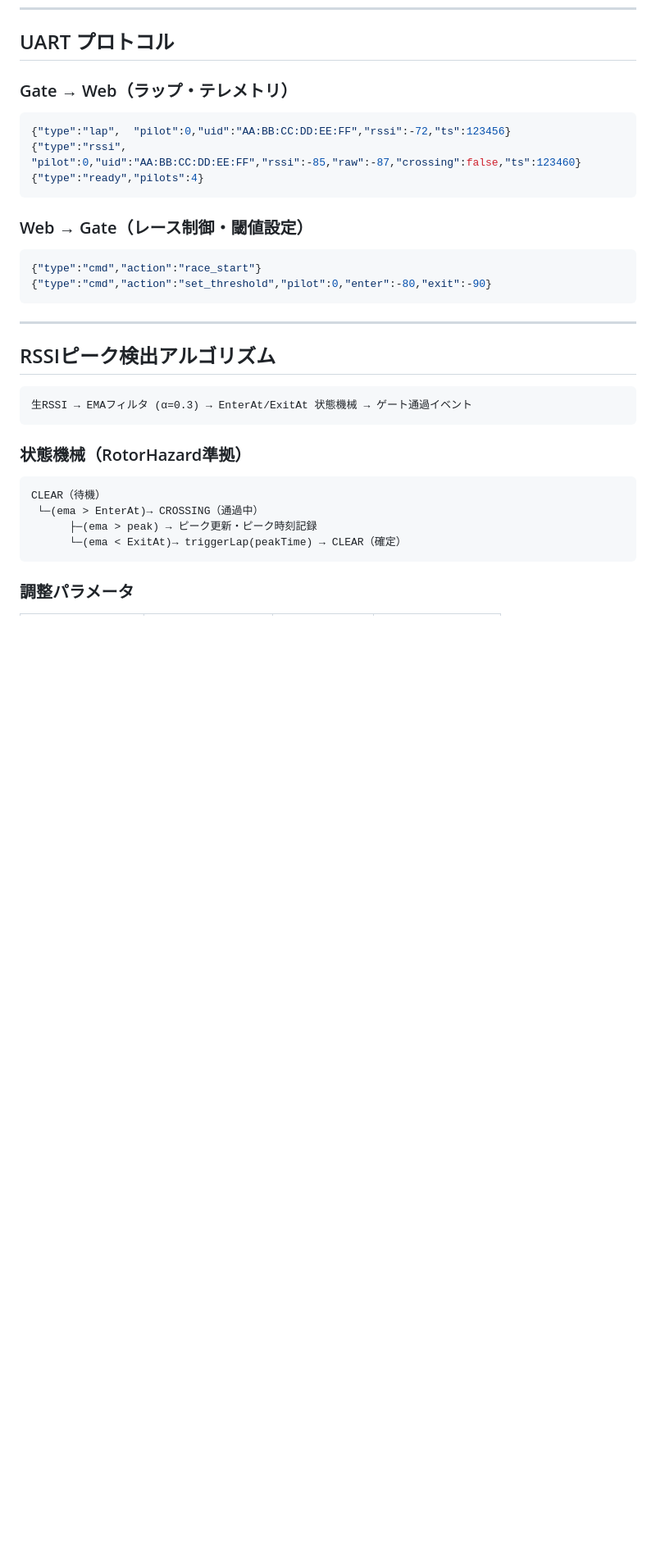
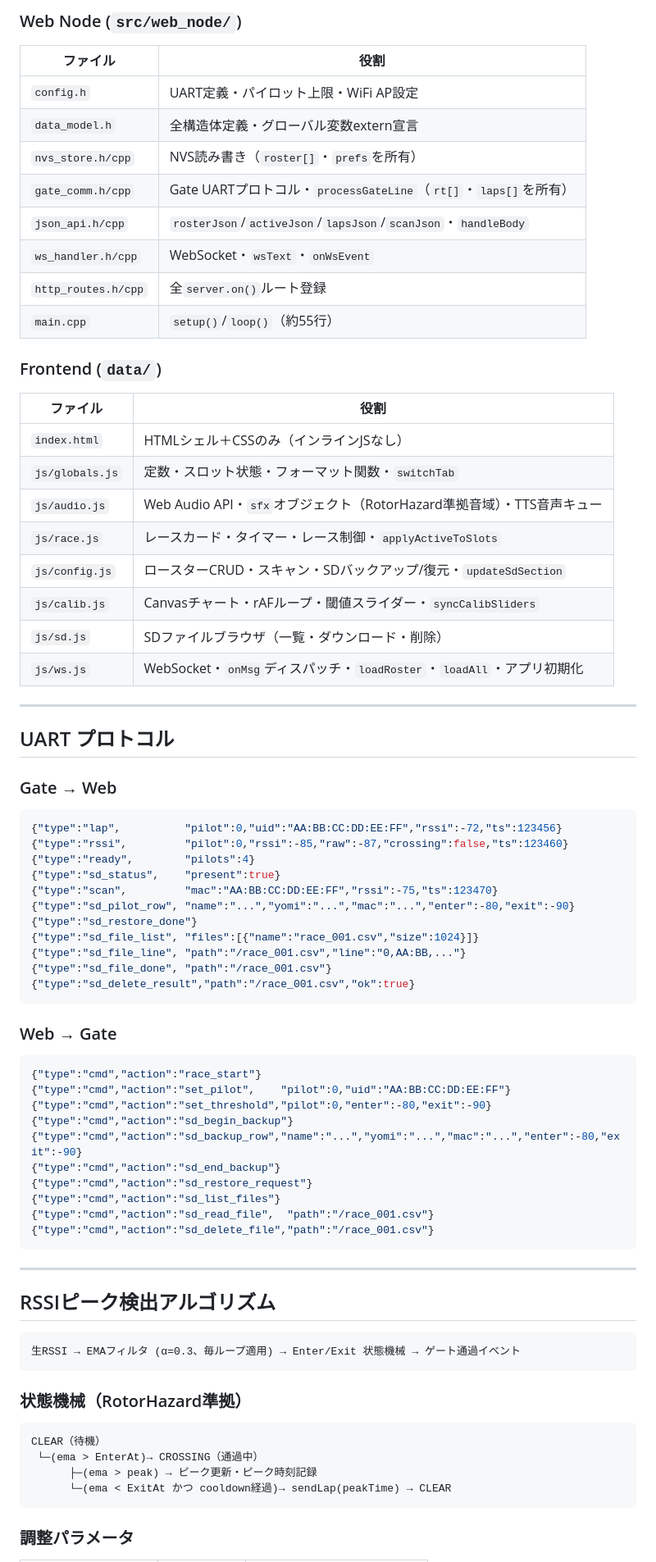
Before and after one commit to yanazoo/ELRS-Backpack-Lap-Timer, a Markdown page: README.md, the part around one of its changes. Shown at 82% size. Rendered like a GitHub page; blank space fills up the shorter version.

````diff
--- a/README.md
+++ b/README.md
@@ -55,18 +76,62 @@ ELRSのBackpack ESP-NOW通信を活用した、FPVドローンレース用ラッ
+### Web Node (`src/web_node/`)
+
+| ファイル | 役割 |
+|---------|------|
+| `config.h` | UART定義・パイロット上限・WiFi AP設定 |
+| `data_model.h` | 全構造体定義・グローバル変数extern宣言 |
+| `nvs_store.h/cpp` | NVS読み書き（`roster[]`・`prefs`を所有） |
+| `gate_comm.h/cpp` | Gate UARTプロトコル・`processGateLine`（`rt[]`・`laps[]`を所有） |
+| `json_api.h/cpp` | `rosterJson`/`activeJson`/`lapsJson`/`scanJson`・`handleBody` |
+| `ws_handler.h/cpp` | WebSocket・`wsText`・`onWsEvent` |
+| `http_routes.h/cpp` | 全`server.on()`ルート登録 |
+| `main.cpp` | `setup()`/`loop()`（約55行） |
+
+### Frontend (`data/`)
+
+| ファイル | 役割 |
+|---------|------|
+| `index.html` | HTMLシェル＋CSSのみ（インラインJSなし） |
+| `js/globals.js` | 定数・スロット状態・フォーマット関数・`switchTab` |
+| `js/audio.js` | Web Audio API・`sfx`オブジェクト（RotorHazard準拠音域）・TTS音声キュー |
+| `js/race.js` | レースカード・タイマー・レース制御・`applyActiveToSlots` |
+| `js/config.js` | ロースターCRUD・スキャン・SDバックアップ/復元・`updateSdSection` |
+| `js/calib.js` | Canvasチャート・rAFループ・閾値スライダー・`syncCalibSliders` |
+| `js/sd.js` | SDファイルブラウザ（一覧・ダウンロード・削除） |
+| `js/ws.js` | WebSocket・`onMsg`ディスパッチ・`loadRoster`・`loadAll`・アプリ初期化 |
+
+---
+
 ## UART プロトコル
 
-### Gate → Web（ラップ・テレメトリ）
+### Gate → Web
 
 ```json
-{"type":"lap",  "pilot":0,"uid":"AA:BB:CC:DD:EE:FF","rssi":-72,"ts":123456}
-{"type":"rssi", "pilot":0,"uid":"AA:BB:CC:DD:EE:FF","rssi":-85,"raw":-87,"crossing":false,"ts":123460}
-{"type":"ready","pilots":4}
+{"type":"lap",          "pilot":0,"uid":"AA:BB:CC:DD:EE:FF","rssi":-72,"ts":123456}
+{"type":"rssi",         "pilot":0,"rssi":-85,"raw":-87,"crossing":false,"ts":123460}
+{"type":"ready",        "pilots":4}
+{"type":"sd_status",    "present":true}
+{"type":"scan",         "mac":"AA:BB:CC:DD:EE:FF","rssi":-75,"ts":123470}
+{"type":"sd_pilot_row", "name":"...","yomi":"...","mac":"...","enter":-80,"exit":-90}
+{"type":"sd_restore_done"}
+{"type":"sd_file_list", "files":[{"name":"race_001.csv","size":1024}]}
+{"type":"sd_file_line", "path":"/race_001.csv","line":"0,AA:BB,..."}
+{"type":"sd_file_done", "path":"/race_001.csv"}
+{"type":"sd_delete_result","path":"/race_001.csv","ok":true}
 ```
 
-### Web → Gate（レース制御・閾値設定）
+### Web → Gate
 
 ```json
 {"type":"cmd","action":"race_start"}
+{"type":"cmd","action":"set_pilot",    "pilot":0,"uid":"AA:BB:CC:DD:EE:FF"}
 {"type":"cmd","action":"set_threshold","pilot":0,"enter":-80,"exit":-90}
+{"type":"cmd","action":"sd_begin_backup"}
+{"type":"cmd","action":"sd_backup_row","name":"...","yomi":"...","mac":"...","enter":-80,"exit":-90}
+{"type":"cmd","action":"sd_end_backup"}
+{"type":"cmd","action":"sd_restore_request"}
+{"type":"cmd","action":"sd_list_files"}
+{"type":"cmd","action":"sd_read_file",  "path":"/race_001.csv"}
+{"type":"cmd","action":"sd_delete_file","path":"/race_001.csv"}
 ```
 
 ---
@@ -74,7 +139,7 @@ ELRSのBackpack ESP-NOW通信を活用した、FPVドローンレース用ラッ
 ## RSSIピーク検出アルゴリズム
 
 ```
-生RSSI → EMAフィルタ (α=0.3) → EnterAt/ExitAt 状態機械 → ゲート通過イベント
+生RSSI → EMAフィルタ (α=0.3、毎ループ適用) → Enter/Exit 状態機械 → ゲート通過イベント
 ```
 
 ### 状態機械（RotorHazard準拠）
@@ -83,7 +148,7 @@ ELRSのBackpack ESP-NOW通信を活用した、FPVドローンレース用ラッ
 CLEAR（待機）
  └─(ema > EnterAt)→ CROSSING（通過中）
       ├─(ema > peak) → ピーク更新・ピーク時刻記録
-      └─(ema < ExitAt)→ triggerLap(peakTime) → CLEAR（確定）
+      └─(ema < ExitAt かつ cooldown経過)→ sendLap(peakTime) → CLEAR
 ```
 
 ### 調整パラメータ
````
Also changed, not shown: other parts of README.md (+131 -82 lines).
